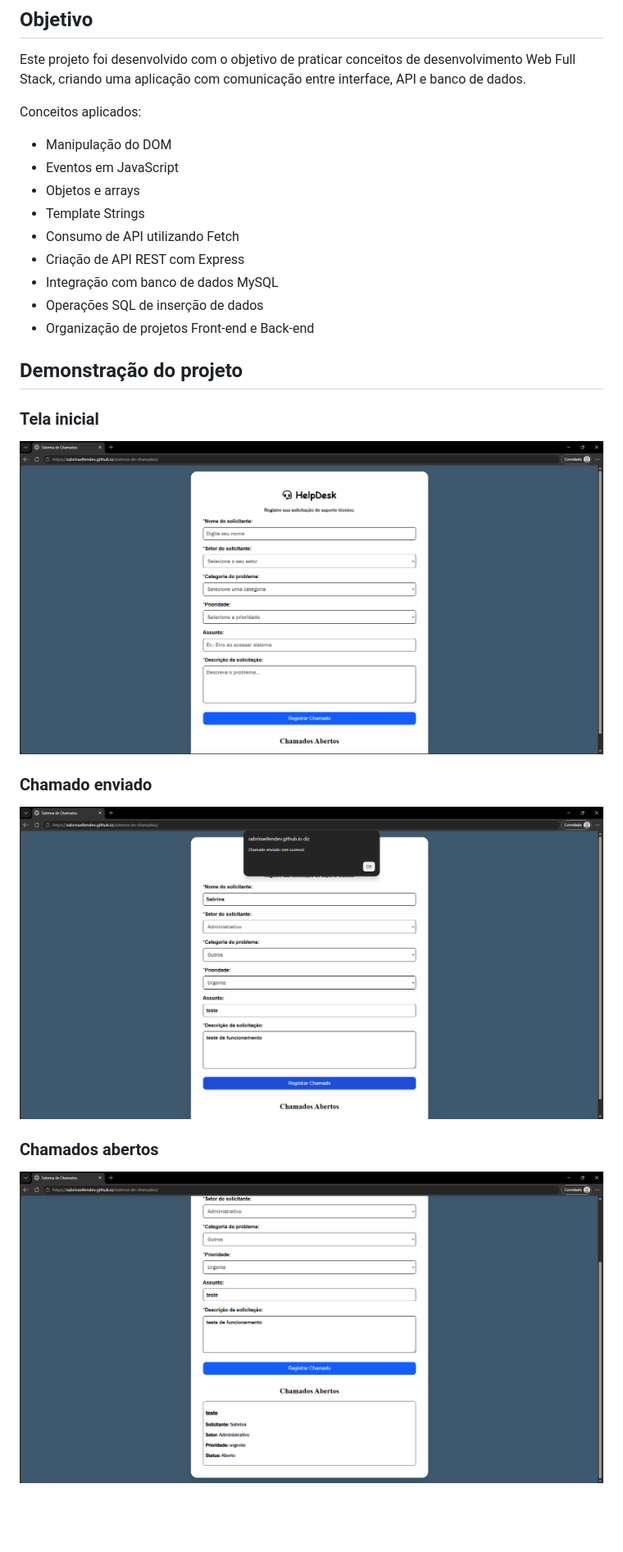
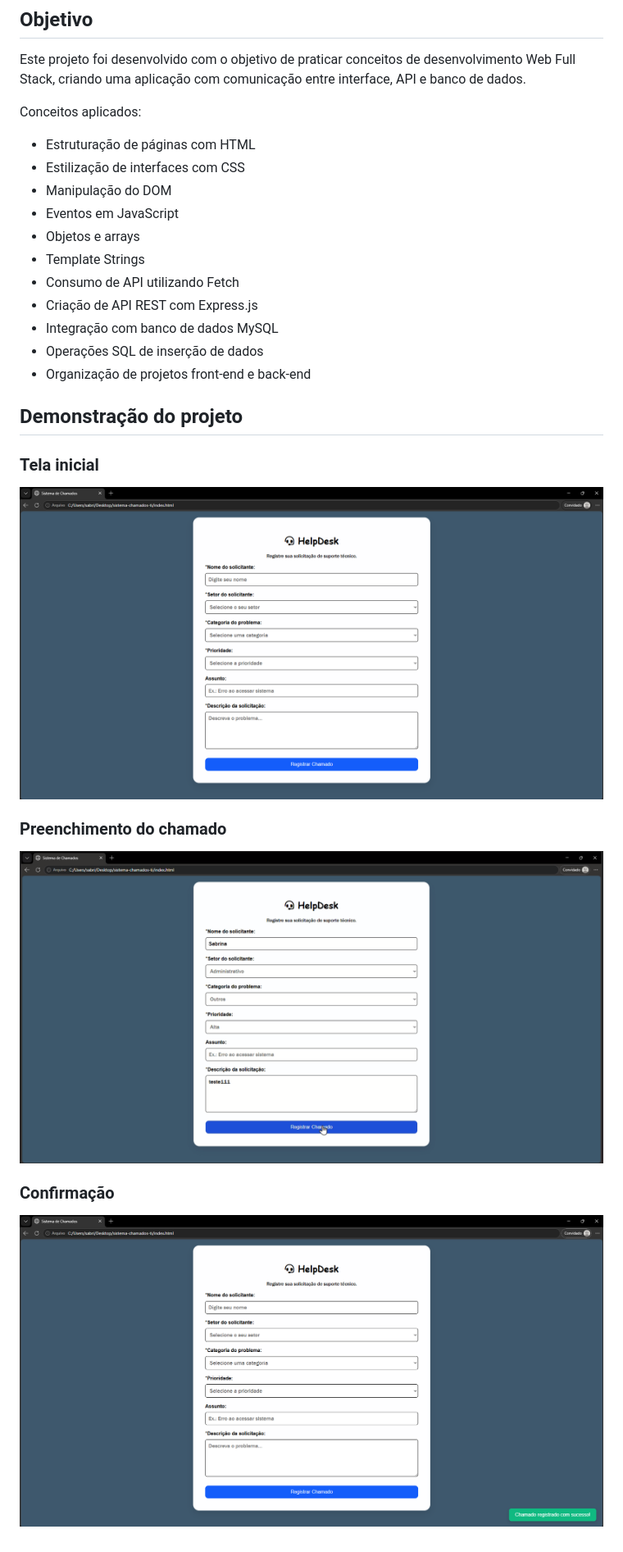
Before and after one commit to Sabrinaellendev/sistema-de-chamados, a Markdown page: README.md, the part around the change printed below. Shown: that part at 82% size. Rendered like a GitHub page; pictures changed too: img/FF3.png (added), img/RR2.png (added), img/SS1.png (added); blank space fills up the shorter version.

Commit message:
melhora interface e atualiza documentação do projeto

```diff
--- a/README.md
+++ b/README.md
@@ -67,27 +67,28 @@ Este projeto foi desenvolvido com o objetivo de praticar conceitos de desenvolvi
 
 Conceitos aplicados:
 
+- Estruturação de páginas com HTML
+- Estilização de interfaces com CSS
 - Manipulação do DOM
 - Eventos em JavaScript
 - Objetos e arrays
 - Template Strings
 - Consumo de API utilizando Fetch
-- Criação de API REST com Express
+- Criação de API REST com Express.js
 - Integração com banco de dados MySQL
 - Operações SQL de inserção de dados
-- Organização de projetos Front-end e Back-end
-
+- Organização de projetos front-end e back-end
 
 ## Demonstração do projeto
 
 ### Tela inicial
 
-![Tela inicial do sistema](img/inicialtela.png)
+![Tela inicial do sistema](img/SS1.png)
 
-### Chamado enviado
+### Preenchimento do chamado
 
-![Mensagem de confirmação](img/confirmaçãook.png)
+![Preenchimento do chamado](img/RR2.png)
 
-### Chamados abertos
+### Confirmação
 
-![Chamados abertos](img/card%20chamados.png)
+![Confirmação](img/FF3.png)
```
Also changed, not shown: other parts of README.md (+13 -13 lines), 3 other files.
